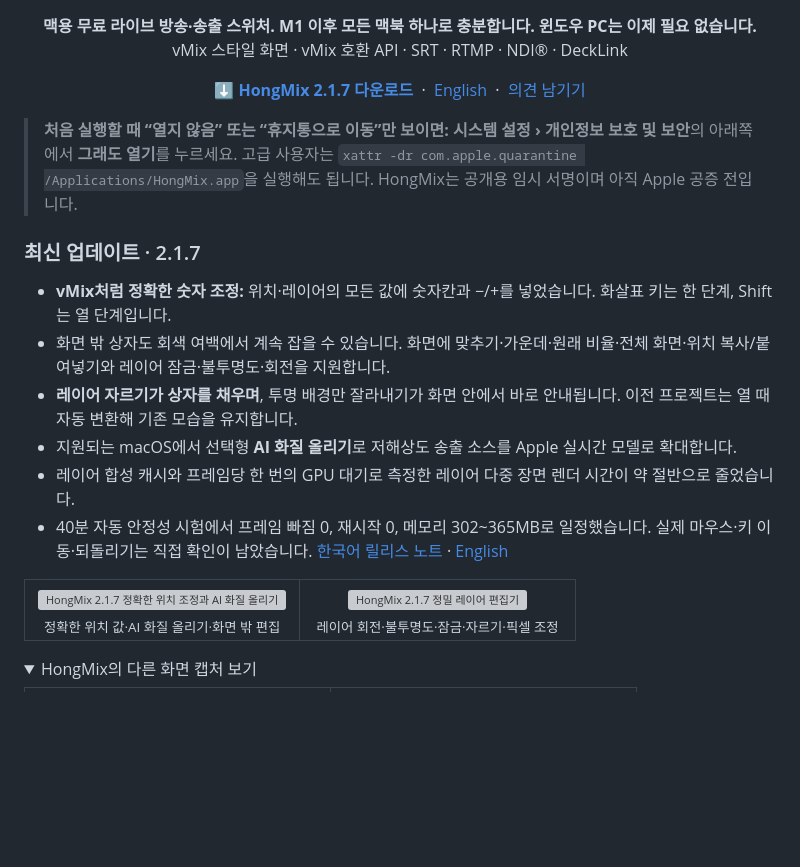
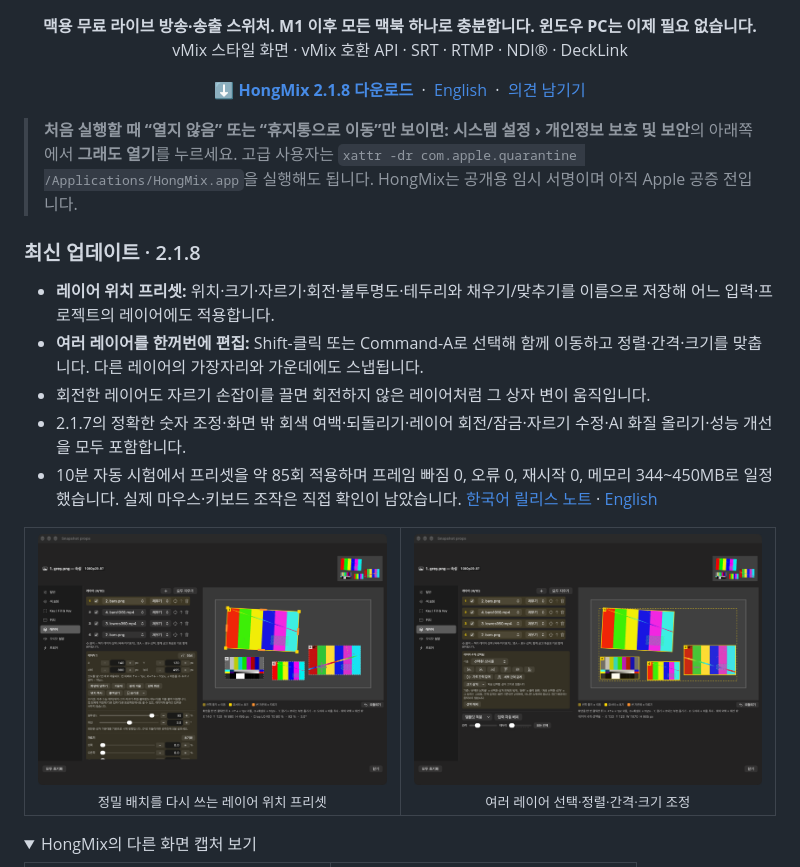
Before and after one commit to HongMix/HongMix, a Markdown page: README.ko.md, the part around the change. Rendered like a GitHub page; pictures changed too: docs/screenshots/2.1.8/ko-02-layers-editor.png (added), docs/screenshots/2.1.8/ko-03-layers-align.png (added); folded sections open; blank space fills up the shorter version; grey boxes are pictures that could not be loaded.

Commit message:
Release HongMix 2.1.8

```diff
--- a/README.ko.md
+++ b/README.ko.md
@@ -10,25 +10,24 @@
 </p>
 
 <p align="center">
-  <a href="https://github.com/HongMix/HongMix/releases/latest"><b>⬇️ HongMix 2.1.7 다운로드</b></a>
+  <a href="https://github.com/HongMix/HongMix/releases/latest"><b>⬇️ HongMix 2.1.8 다운로드</b></a>
   &nbsp;·&nbsp; <a href="README.md">English</a>
   &nbsp;·&nbsp; <a href="https://github.com/HongMix/HongMix/issues">의견 남기기</a>
 </p>
 
 > **처음 실행할 때 “열지 않음” 또는 “휴지통으로 이동”만 보이면:** **시스템 설정 › 개인정보 보호 및 보안**의 아래쪽에서 **그래도 열기**를 누르세요. 고급 사용자는 `xattr -dr com.apple.quarantine /Applications/HongMix.app`을 실행해도 됩니다. HongMix는 공개용 임시 서명이며 아직 Apple 공증 전입니다.
 
-### 최신 업데이트 · 2.1.7
-- **vMix처럼 정확한 숫자 조정:** 위치·레이어의 모든 값에 숫자칸과 −/+를 넣었습니다. 화살표 키는 한 단계, Shift는 열 단계입니다.
-- 화면 밖 상자도 회색 여백에서 계속 잡을 수 있습니다. 화면에 맞추기·가운데·원래 비율·전체 화면·위치 복사/붙여넣기와 레이어 잠금·불투명도·회전을 지원합니다.
-- **레이어 자르기가 상자를 채우며**, 투명 배경만 잘라내기가 화면 안에서 바로 안내됩니다. 이전 프로젝트는 열 때 자동 변환해 기존 모습을 유지합니다.
-- 지원되는 macOS에서 선택형 **AI 화질 올리기**로 저해상도 송출 소스를 Apple 실시간 모델로 확대합니다.
-- 레이어 합성 캐시와 프레임당 한 번의 GPU 대기로 측정한 레이어 다중 장면 렌더 시간이 약 절반으로 줄었습니다.
-- 40분 자동 안정성 시험에서 프레임 빠짐 0, 재시작 0, 메모리 302~365MB로 일정했습니다. 실제 마우스·키 이동·되돌리기는 직접 확인이 남았습니다. [한국어 릴리스 노트](docs/RELEASE-NOTES-2.1.7.ko.md) · [English](docs/RELEASE-NOTES-2.1.7.md)
+### 최신 업데이트 · 2.1.8
+- **레이어 위치 프리셋:** 위치·크기·자르기·회전·불투명도·테두리와 채우기/맞추기를 이름으로 저장해 어느 입력·프로젝트의 레이어에도 적용합니다.
+- **여러 레이어를 한꺼번에 편집:** Shift-클릭 또는 Command-A로 선택해 함께 이동하고 정렬·간격·크기를 맞춥니다. 다른 레이어의 가장자리와 가운데에도 스냅됩니다.
+- 회전한 레이어도 자르기 손잡이를 끌면 회전하지 않은 레이어처럼 그 상자 변이 움직입니다.
+- 2.1.7의 정확한 숫자 조정·화면 밖 회색 여백·되돌리기·레이어 회전/잠금·자르기 수정·AI 화질 올리기·성능 개선을 모두 포함합니다.
+- 10분 자동 시험에서 프리셋을 약 85회 적용하며 프레임 빠짐 0, 오류 0, 재시작 0, 메모리 344~450MB로 일정했습니다. 실제 마우스·키보드 조작은 직접 확인이 남았습니다. [한국어 릴리스 노트](docs/RELEASE-NOTES-2.1.8.ko.md) · [English](docs/RELEASE-NOTES-2.1.8.md)
 
 <table>
   <tr>
-    <td width="50%" align="center"><img src="docs/screenshots/2.1.7/ko-01-position-editor.png" alt="HongMix 2.1.7 정확한 위치 조정과 AI 화질 올리기" width="100%"><br><sub>정확한 위치 값·AI 화질 올리기·화면 밖 편집</sub></td>
-    <td width="50%" align="center"><img src="docs/screenshots/2.1.7/ko-02-layers-editor.png" alt="HongMix 2.1.7 정밀 레이어 편집기" width="100%"><br><sub>레이어 회전·불투명도·잠금·자르기·픽셀 조정</sub></td>
+    <td width="50%" align="center"><img src="docs/screenshots/2.1.8/ko-02-layers-editor.png" alt="HongMix 2.1.8 레이어 위치 프리셋" width="100%"><br><sub>정밀 배치를 다시 쓰는 레이어 위치 프리셋</sub></td>
+    <td width="50%" align="center"><img src="docs/screenshots/2.1.8/ko-03-layers-align.png" alt="HongMix 2.1.8 여러 레이어 정렬" width="100%"><br><sub>여러 레이어 선택·정렬·간격·크기 조정</sub></td>
   </tr>
 </table>
 
```
Also changed, not shown: README.md (+9 -10 lines), docs/FUNCTIONS.md (+2 -0 lines), docs/HANDOFF-2.1.8.md (added, +80 -0 lines), docs/RELEASE-NOTES-2.1.8-GITHUB.md (added, +31 -0 lines), docs/RELEASE-NOTES-2.1.8.ko.md (added, +39 -0 lines), docs/RELEASE-NOTES-2.1.8.md (added, +39 -0 lines), docs/screenshots/2.1.8/en-02-layers-editor.png (added), docs/screenshots/2.1.8/en-03-layers-align.png (added), 9 other files.
